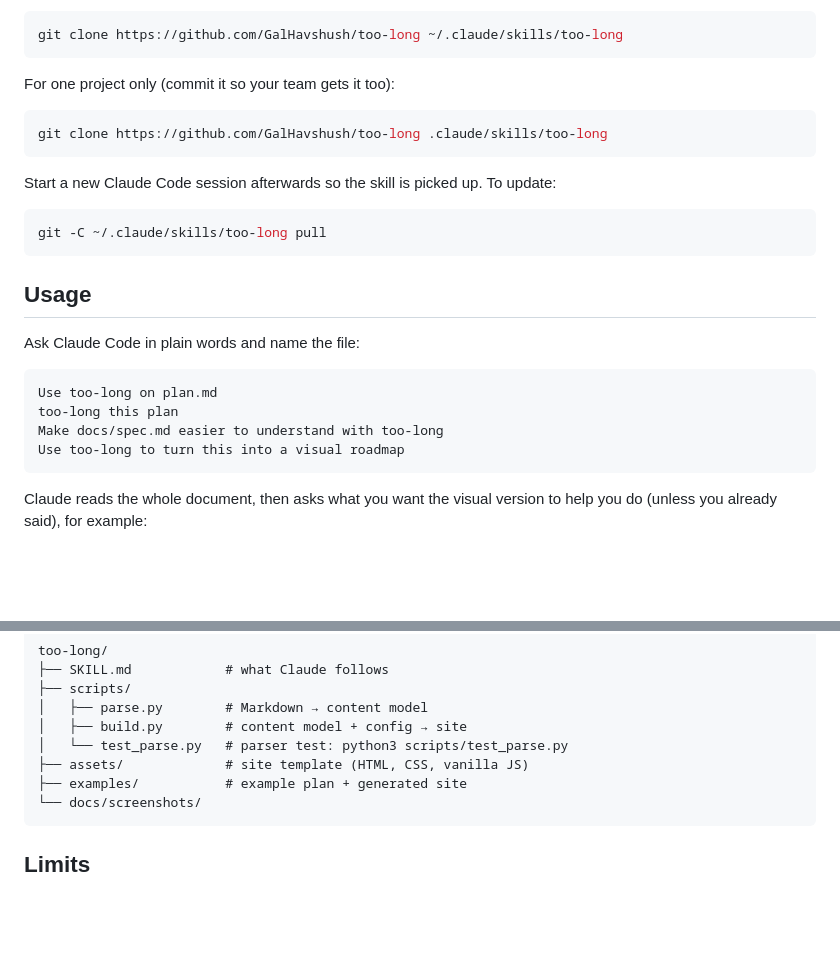
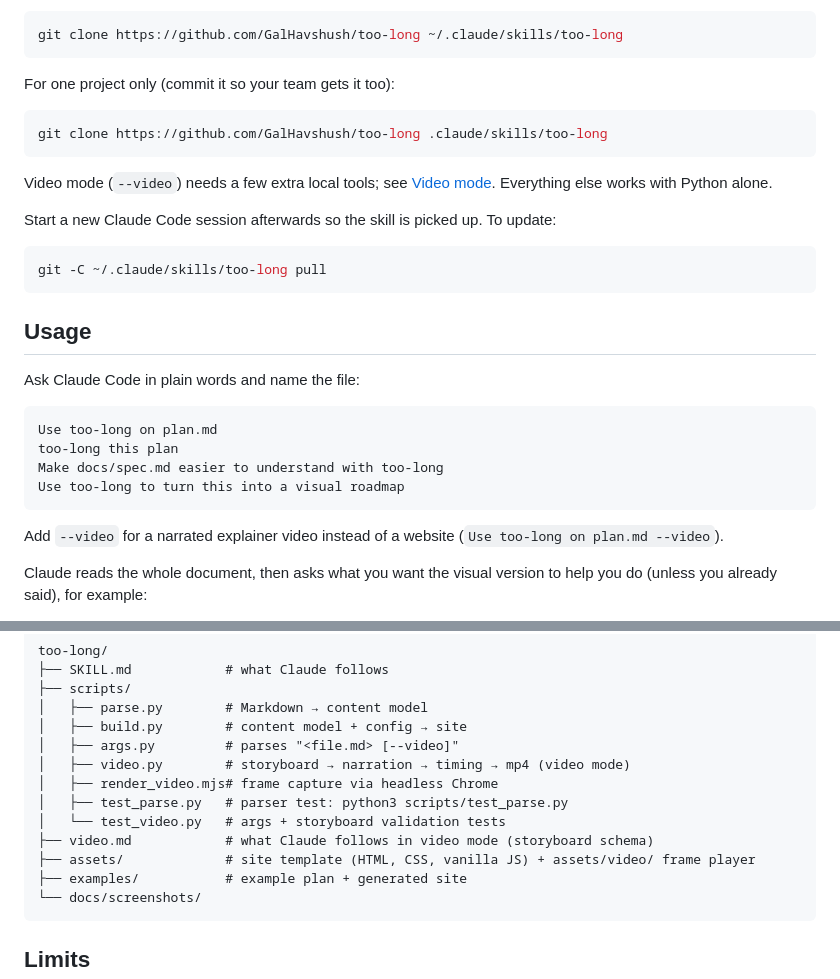
Before and after one commit to GalHavshush/too-long, a Markdown page: README.md, 2 parts joined by grey strips. Drawn GitHub-style; blank space fills up the shorter version.

````diff
--- a/README.md
+++ b/README.md
@@ -34,6 +34,8 @@ For one project only (commit it so your team gets it too):
 git clone https://github.com/GalHavshush/too-long .claude/skills/too-long
 ```
 
+Video mode (`--video`) needs a few extra local tools; see [Video mode](#video-mode). Everything else works with Python alone.
+
 Start a new Claude Code session afterwards so the skill is picked up. To update:
 
 ```bash
@@ -50,6 +52,8 @@ too-long this plan
 Make docs/spec.md easier to understand with too-long
 Use too-long to turn this into a visual roadmap
 ```
+
+Add `--video` for a narrated explainer video instead of a website (`Use too-long on plan.md --video`).
 
 Claude reads the whole document, then asks what you want the visual version to help you do (unless you already said), for example:
 
@@ -147,8 +173,13 @@ too-long/
 ├── scripts/
 │   ├── parse.py        # Markdown → content model
 │   ├── build.py        # content model + config → site
-│   └── test_parse.py   # parser test: python3 scripts/test_parse.py
-├── assets/             # site template (HTML, CSS, vanilla JS)
+│   ├── args.py         # parses "<file.md> [--video]"
+│   ├── video.py        # storyboard → narration → timing → mp4 (video mode)
+│   ├── render_video.mjs# frame capture via headless Chrome
+│   ├── test_parse.py   # parser test: python3 scripts/test_parse.py
+│   └── test_video.py   # args + storyboard validation tests
+├── video.md            # what Claude follows in video mode (storyboard schema)
+├── assets/             # site template (HTML, CSS, vanilla JS) + assets/video/ frame player
 ├── examples/           # example plan + generated site
 └── docs/screenshots/
 ```
````
Also changed, not shown: other parts of README.md (+22 -0 lines), SKILL.md (+11 -1 lines), video.md (added, +73 -0 lines), docs/screenshots/video-frames.png (added), 11 other files.
